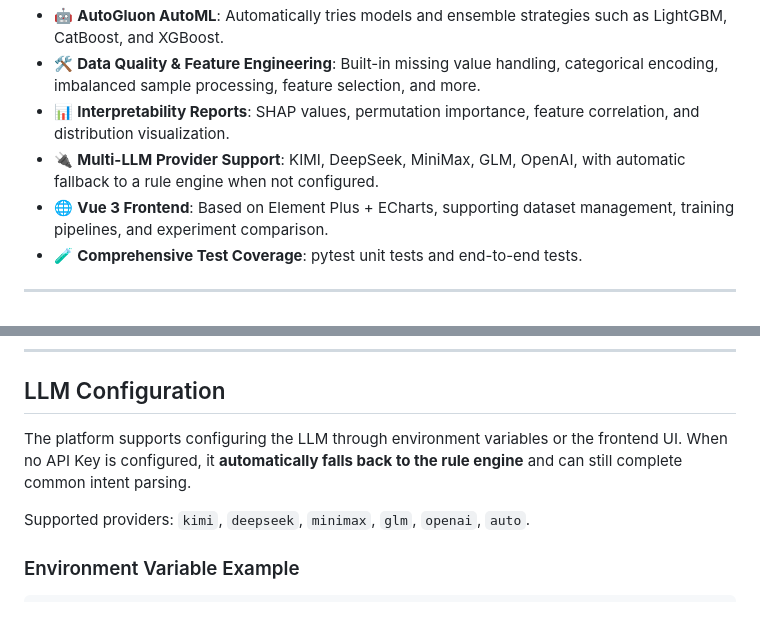
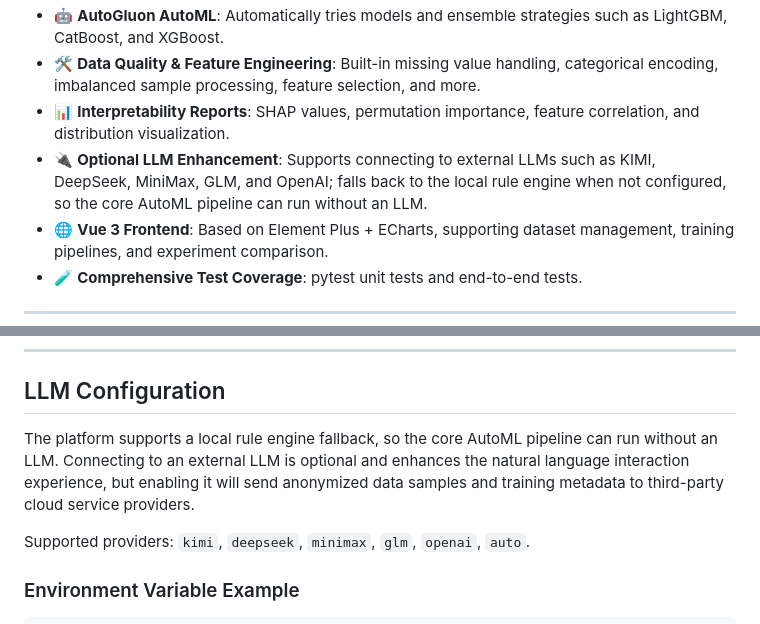
Before and after one commit to 111acge/Prefect_AutoML_Platform, a Markdown page: README.en.md, 2 parts joined by grey strips. Rendered like a GitHub page.

Commit message:
docs(readme): 更准确地描述 LLM 可选性与数据发送风险

```diff
--- a/README.en.md
+++ b/README.en.md
@@ -46,7 +46,7 @@ It also provides a complete REST API for easy integration into existing data pip
 - 🤖 **AutoGluon AutoML**: Automatically tries models and ensemble strategies such as LightGBM, CatBoost, and XGBoost.
 - 🛠️ **Data Quality & Feature Engineering**: Built-in missing value handling, categorical encoding, imbalanced sample processing, feature selection, and more.
 - 📊 **Interpretability Reports**: SHAP values, permutation importance, feature correlation, and distribution visualization.
-- 🔌 **Multi-LLM Provider Support**: KIMI, DeepSeek, MiniMax, GLM, OpenAI, with automatic fallback to a rule engine when not configured.
+- 🔌 **Optional LLM Enhancement**: Supports connecting to external LLMs such as KIMI, DeepSeek, MiniMax, GLM, and OpenAI; falls back to the local rule engine when not configured, so the core AutoML pipeline can run without an LLM.
 - 🌐 **Vue 3 Frontend**: Based on Element Plus + ECharts, supporting dataset management, training pipelines, and experiment comparison.
 - 🧪 **Comprehensive Test Coverage**: pytest unit tests and end-to-end tests.
 
@@ -255,7 +255,7 @@ curl -X POST http://localhost:8001/api/intent/parse \
 
 ## LLM Configuration
 
-The platform supports configuring the LLM through environment variables or the frontend UI. When no API Key is configured, it **automatically falls back to the rule engine** and can still complete common intent parsing.
+The platform supports a local rule engine fallback, so the core AutoML pipeline can run without an LLM. Connecting to an external LLM is optional and enhances the natural language interaction experience, but enabling it will send anonymized data samples and training metadata to third-party cloud service providers.
 
 Supported providers: `kimi`, `deepseek`, `minimax`, `glm`, `openai`, `auto`.
 
```
Also changed, not shown: README.md (+2 -2 lines).
